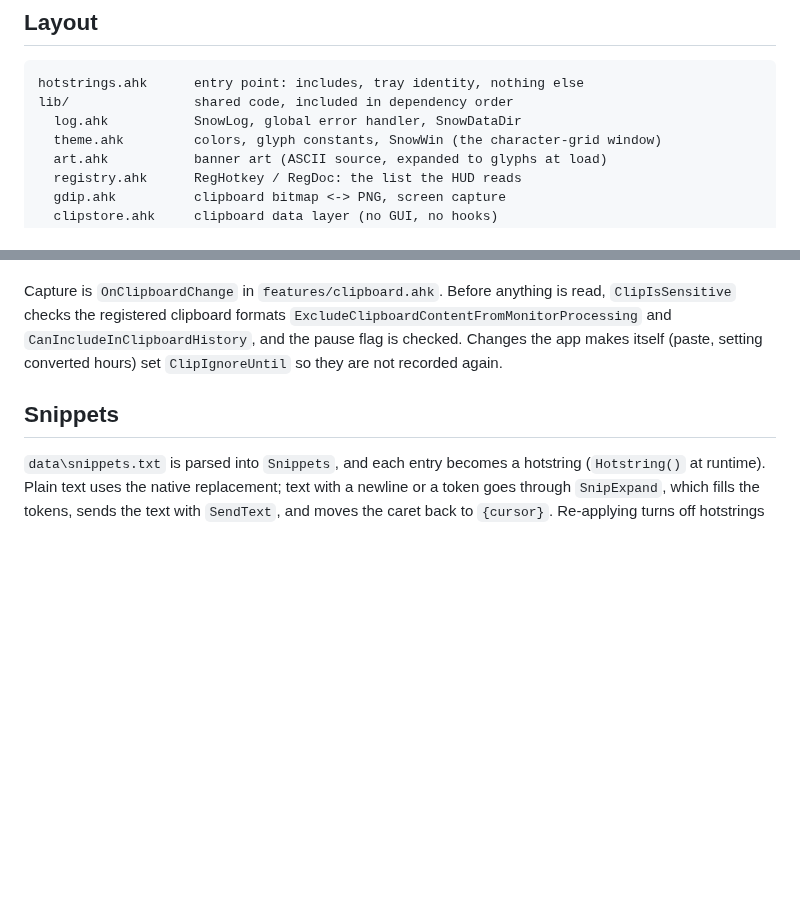
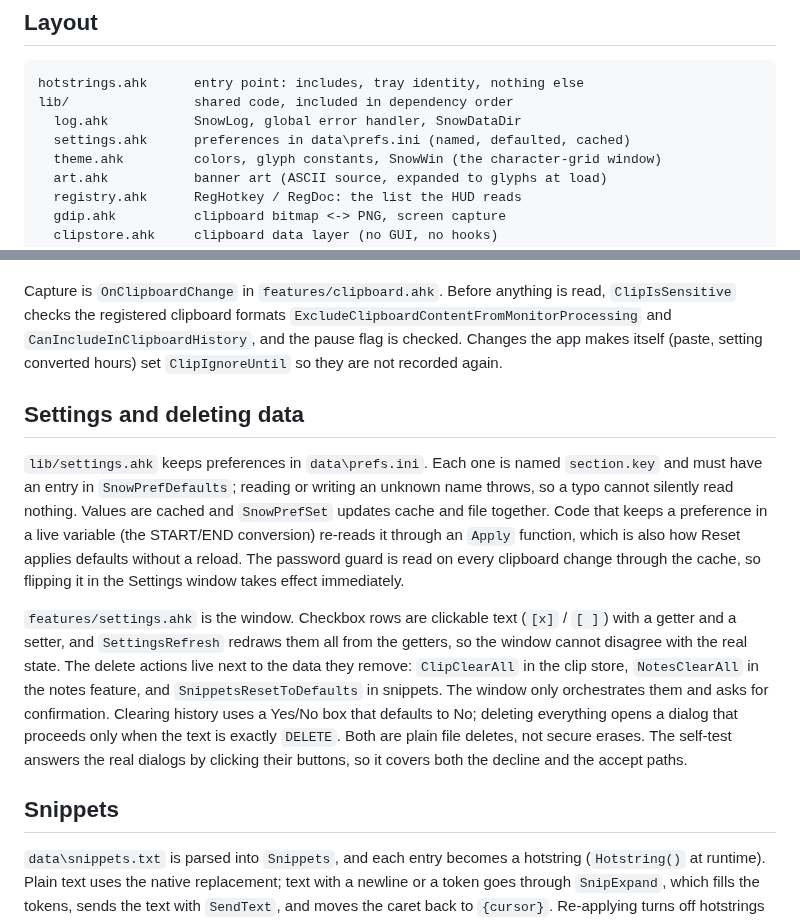
Before and after one commit to ZachGSnow/snow-tools, a Markdown page: ARCHITECTURE.md, 2 parts joined by grey strips. Drawn GitHub-style; blank space fills up the shorter version.

```diff
--- a/ARCHITECTURE.md
+++ b/ARCHITECTURE.md
@@ -8,6 +8,7 @@ Snow Tools is a set of independent tools sharing a small library. Nothing is com
 hotstrings.ahk      entry point: includes, tray identity, nothing else
 lib/                shared code, included in dependency order
   log.ahk           SnowLog, global error handler, SnowDataDir
+  settings.ahk      preferences in data\prefs.ini (named, defaulted, cached)
   theme.ahk         colors, glyph constants, SnowWin (the character-grid window)
   art.ahk           banner art (ASCII source, expanded to glyphs at load)
   registry.ahk      RegHotkey / RegDoc: the list the HUD reads
@@ -37,6 +38,12 @@ Glyphs are not in the source. `lib/theme.ahk` builds them with `Chr()`, and `lib
 
 Capture is `OnClipboardChange` in `features/clipboard.ahk`. Before anything is read, `ClipIsSensitive` checks the registered clipboard formats `ExcludeClipboardContentFromMonitorProcessing` and `CanIncludeInClipboardHistory`, and the pause flag is checked. Changes the app makes itself (paste, setting converted hours) set `ClipIgnoreUntil` so they are not recorded again.
 
+## Settings and deleting data
+
+`lib/settings.ahk` keeps preferences in `data\prefs.ini`. Each one is named `section.key` and must have an entry in `SnowPrefDefaults`; reading or writing an unknown name throws, so a typo cannot silently read nothing. Values are cached and `SnowPrefSet` updates cache and file together. Code that keeps a preference in a live variable (the START/END conversion) re-reads it through an `Apply` function, which is also how Reset applies defaults without a reload. The password guard is read on every clipboard change through the cache, so flipping it in the Settings window takes effect immediately.
+
+`features/settings.ahk` is the window. Checkbox rows are clickable text (`[x]` / `[ ]`) with a getter and a setter, and `SettingsRefresh` redraws them all from the getters, so the window cannot disagree with the real state. The delete actions live next to the data they remove: `ClipClearAll` in the clip store, `NotesClearAll` in the notes feature, and `SnippetsResetToDefaults` in snippets. The window only orchestrates them and asks for confirmation. Clearing history uses a Yes/No box that defaults to No; deleting everything opens a dialog that proceeds only when the text is exactly `DELETE`. Both are plain file deletes, not secure erases. The self-test answers the real dialogs by clicking their buttons, so it covers both the decline and the accept paths.
+
 ## Snippets
 
 `data\snippets.txt` is parsed into `Snippets`, and each entry becomes a hotstring (`Hotstring()` at runtime). Plain text uses the native replacement; text with a newline or a token goes through `SnipExpand`, which fills the tokens, sends the text with `SendText`, and moves the caret back to `{cursor}`. Re-applying turns off hotstrings that are gone or changed, so edits take effect without a reload. Conflict checks (shadowing, duplicates, reserved triggers in `SnipReserved`) run as you type in the editor.
```
Also changed, not shown: README.md (+10 -4 lines), docs/clips-image.png, docs/clips.png, docs/delete-confirm.png (added), docs/hud.png, docs/settings.png (added), 12 other files.
